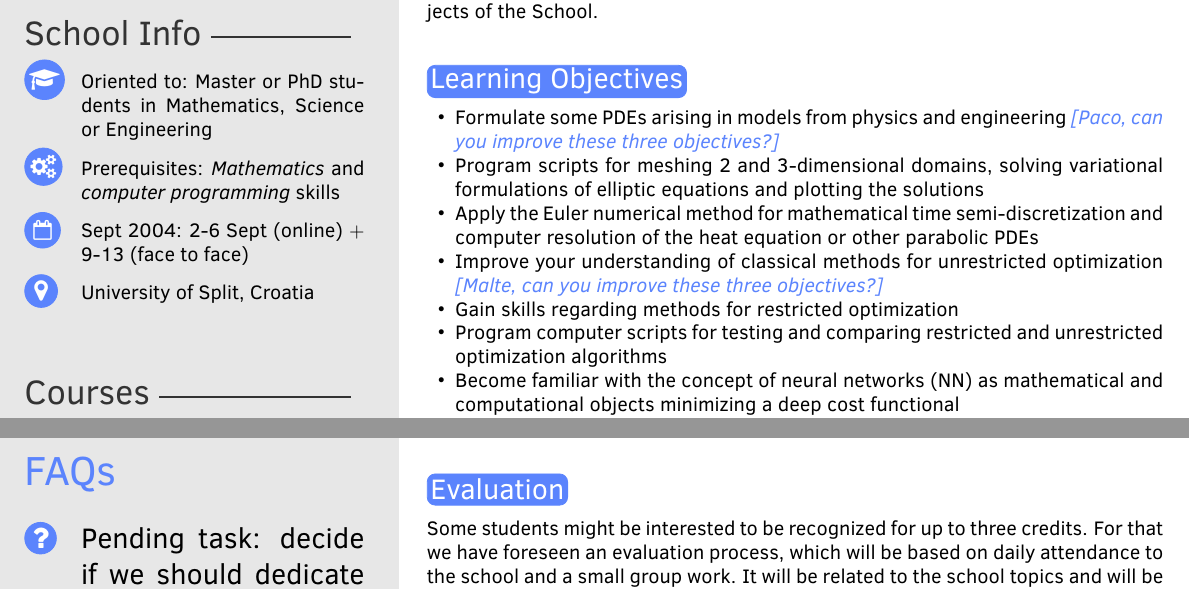
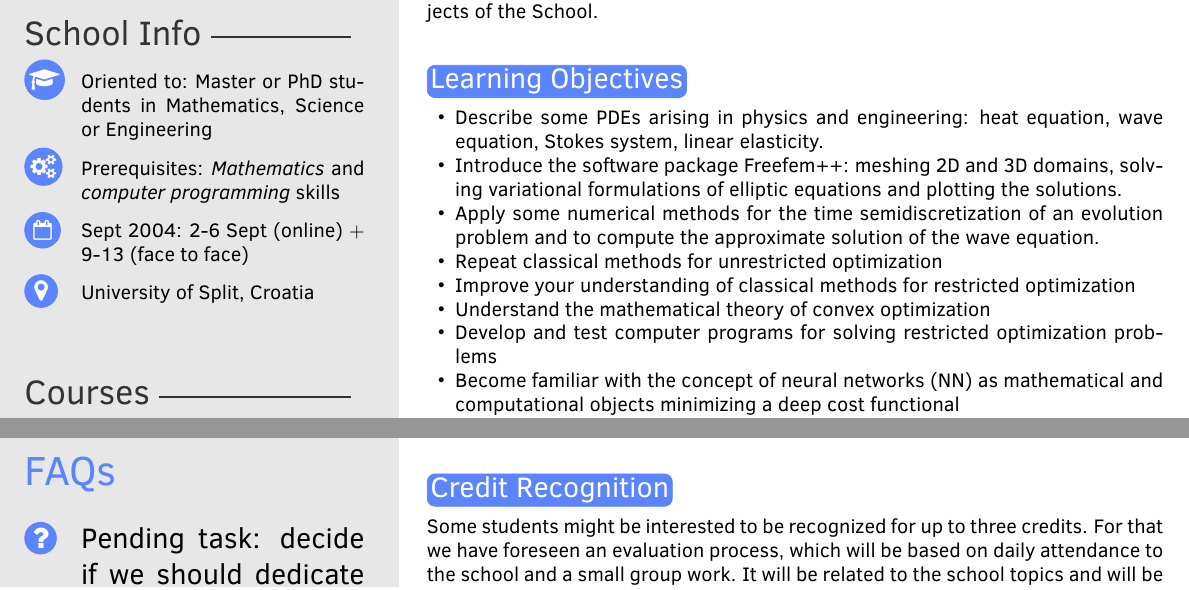
Before and after one commit to MathSEAEU/syllabus, a LaTeX document (SEA-EU-school_syllabus.tex): two parts of pages 1 and 2 of 5, joined at a grey line, cut so that both start at the same text. Compiled offline with pdfLaTeX.

Commit message:
Updated objectives

```diff
--- a/SEA-EU-school_syllabus.tex
+++ b/SEA-EU-school_syllabus.tex
@@ -144,13 +144,13 @@ The courses are complemented by some conferences where lecturers related to SEA-
 
 %use \begin{outline} or \begin{outline}[enumerate] to create a list with subitems.
 \begin{itemize}
-  \item Formulate some PDEs arising in models from physics and engineering \emph{\color{myCOLOR} [Paco, can you improve these three objectives?]}
-  \item Program
-    scripts for meshing 2 and 3-dimensional domains, solving variational formulations of elliptic equations and plotting the solutions
-  \item Apply the Euler numerical method for mathematical time semi-discretization and computer resolution of the heat equation or other parabolic PDEs
-  \item Improve your understanding of classical methods for unrestricted optimization \emph{\color{myCOLOR} [Malte, can you improve these three objectives?]}
-  \item Gain skills regarding methods for restricted optimization
-  \item Program computer scripts for testing and comparing restricted and unrestricted optimization algorithms
+  \item Describe some PDEs arising in physics and engineering: heat equation, wave equation, Stokes system, linear elasticity.
+  \item Introduce the software package Freefem++: meshing 2D and 3D domains, solving variational formulations of elliptic equations and plotting the solutions.
+  \item Apply some numerical methods for the time semidiscretization of an evolution problem and to compute the approximate solution of the wave equation.
+  \item Repeat classical methods for unrestricted optimization
+  \item Improve your understanding of classical methods for restricted optimization
+  \item  Understand the mathematical theory of convex optimization
+  \item  Develop and test computer programs for solving restricted optimization problems%
   \item Become familiar with the concept of  neural networks (NN) as mathematical and computational objects minimizing a deep cost functional
   \item Understand the particular case of physics informed neural network (PINN) for solving PDE models
   \item Program computer scripts for basic NN and apply PINN to solve convection, diffusion or fluid dynamics models
@@ -181,7 +181,7 @@ After the end of the classroom days in Split, the students interested in evaluat
 %	 READING MATERIAL
 %----------------------------------------------------------------------------------------
 
-\section{Evaluation}
+\section{Credit Recognition}
 
 Some students might be interested to be recognized for up to three credits. For that we have foreseen an evaluation process, which will be based on daily attendance to the school and  a small group work. It will be related to the school topics and will be delivered after the end of the classroom sessions.
 
```
